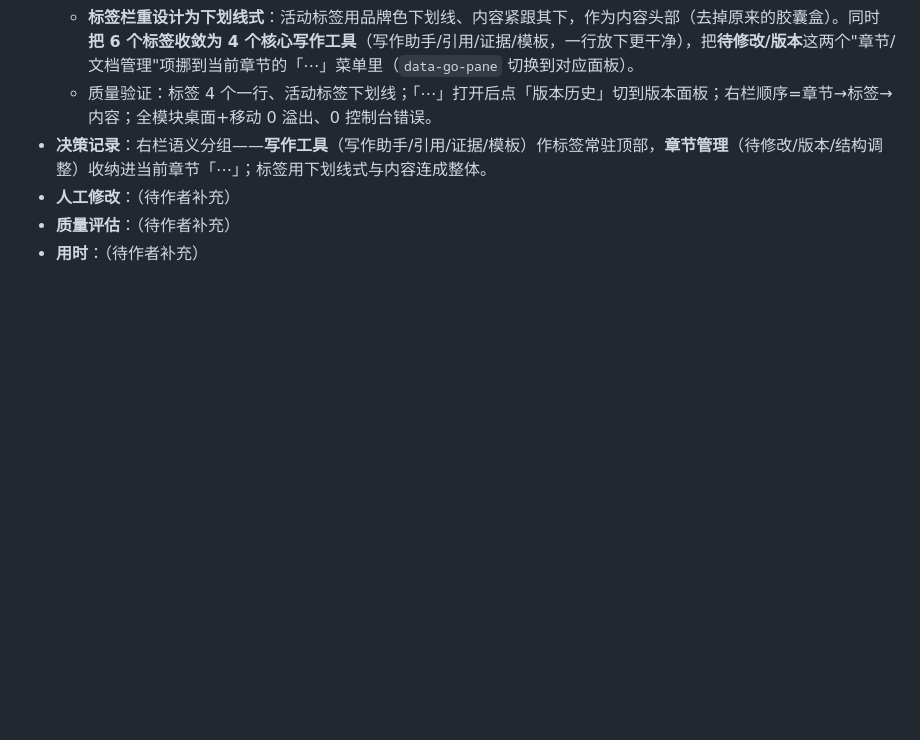
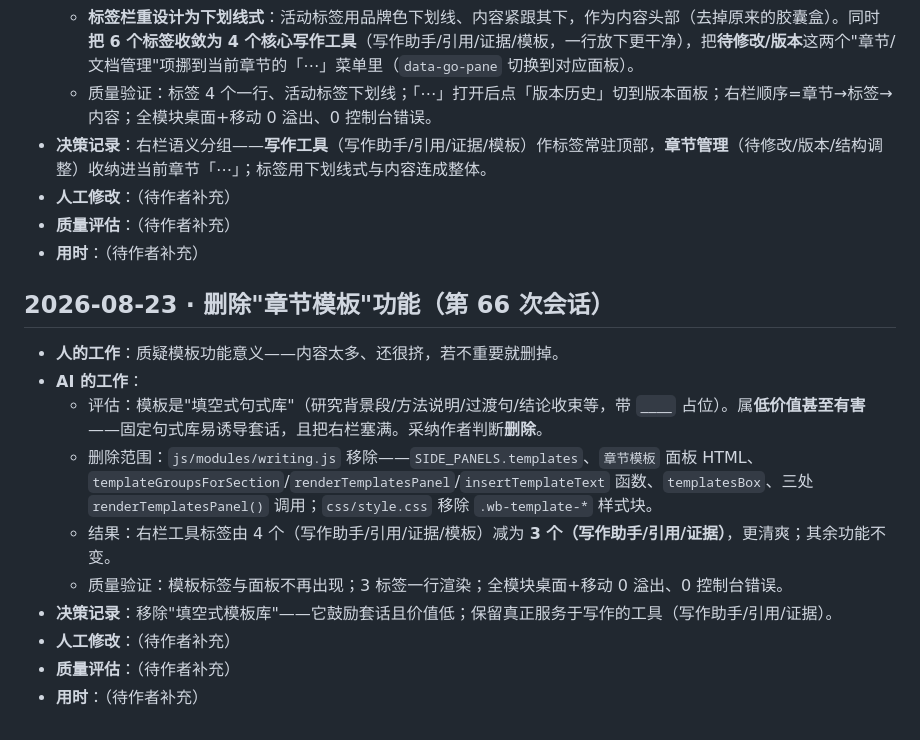
Before and after one commit to KevinnZou/paper-pilot, a Markdown page: report/dev-log.md, the part around the change. Drawn GitHub-style; blank space fills up the shorter version.

Commit message:
docs: log template removal round

```diff
--- a/report/dev-log.md
+++ b/report/dev-log.md
@@ -838,3 +838,16 @@
 - **人工修改**：（待作者补充）
 - **质量评估**：（待作者补充）
 - **用时**：（待作者补充）
+
+## 2026-08-23 · 删除"章节模板"功能（第 66 次会话）
+
+- **人的工作**：质疑模板功能意义——内容太多、还很挤，若不重要就删掉。
+- **AI 的工作**：
+  - 评估：模板是"填空式句式库"（研究背景段/方法说明/过渡句/结论收束等，带 `____` 占位）。属**低价值甚至有害**——固定句式库易诱导套话，且把右栏塞满。采纳作者判断**删除**。
+  - 删除范围：`js/modules/writing.js` 移除——`SIDE_PANELS.templates`、`章节模板` 面板 HTML、`templateGroupsForSection`/`renderTemplatesPanel`/`insertTemplateText` 函数、`templatesBox`、三处 `renderTemplatesPanel()` 调用；`css/style.css` 移除 `.wb-template-*` 样式块。
+  - 结果：右栏工具标签由 4 个（写作助手/引用/证据/模板）减为 **3 个（写作助手/引用/证据）**，更清爽；其余功能不变。
+  - 质量验证：模板标签与面板不再出现；3 标签一行渲染；全模块桌面+移动 0 溢出、0 控制台错误。
+- **决策记录**：移除"填空式模板库"——它鼓励套话且价值低；保留真正服务于写作的工具（写作助手/引用/证据）。
+- **人工修改**：（待作者补充）
+- **质量评估**：（待作者补充）
+- **用时**：（待作者补充）
```
Also changed, not shown: report/conversation-log.md (+5 -0 lines).
